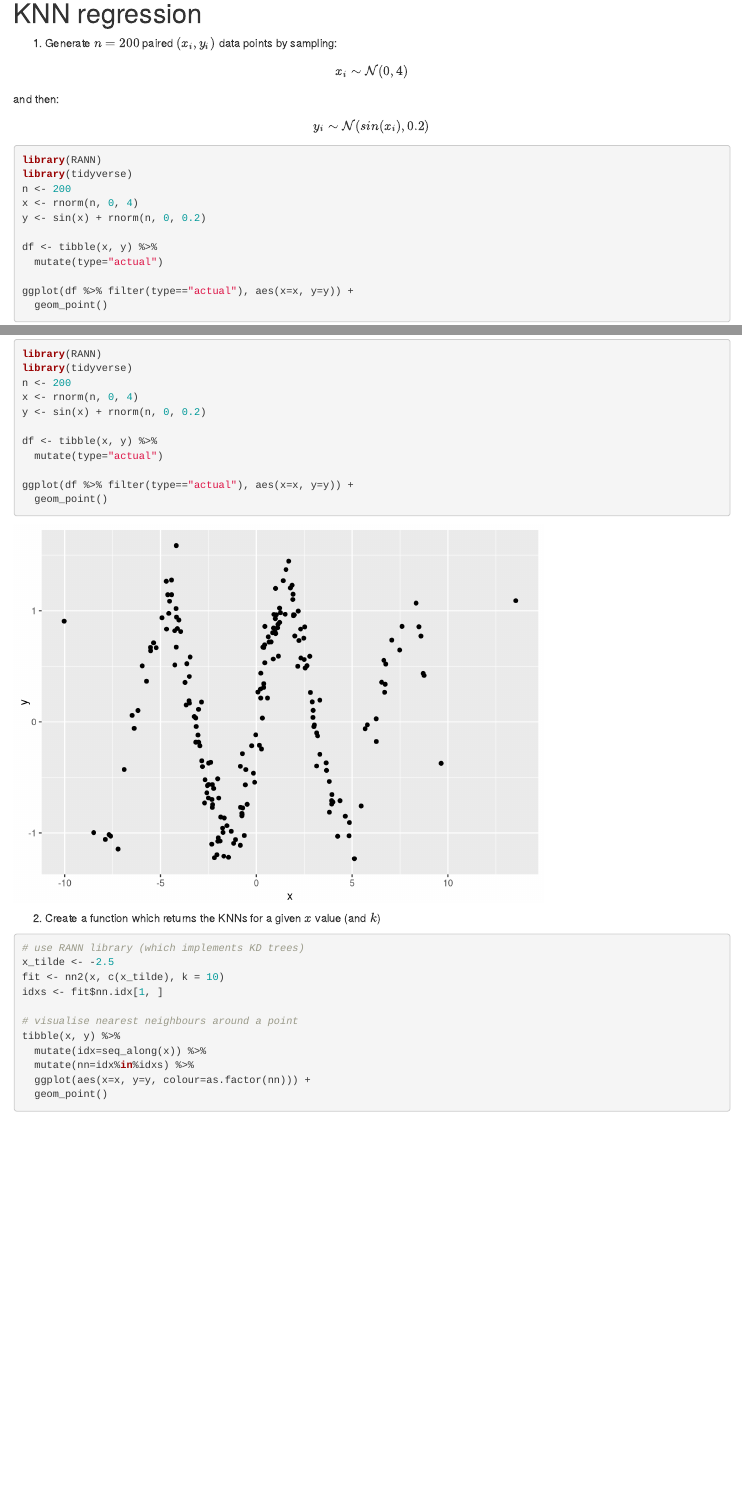
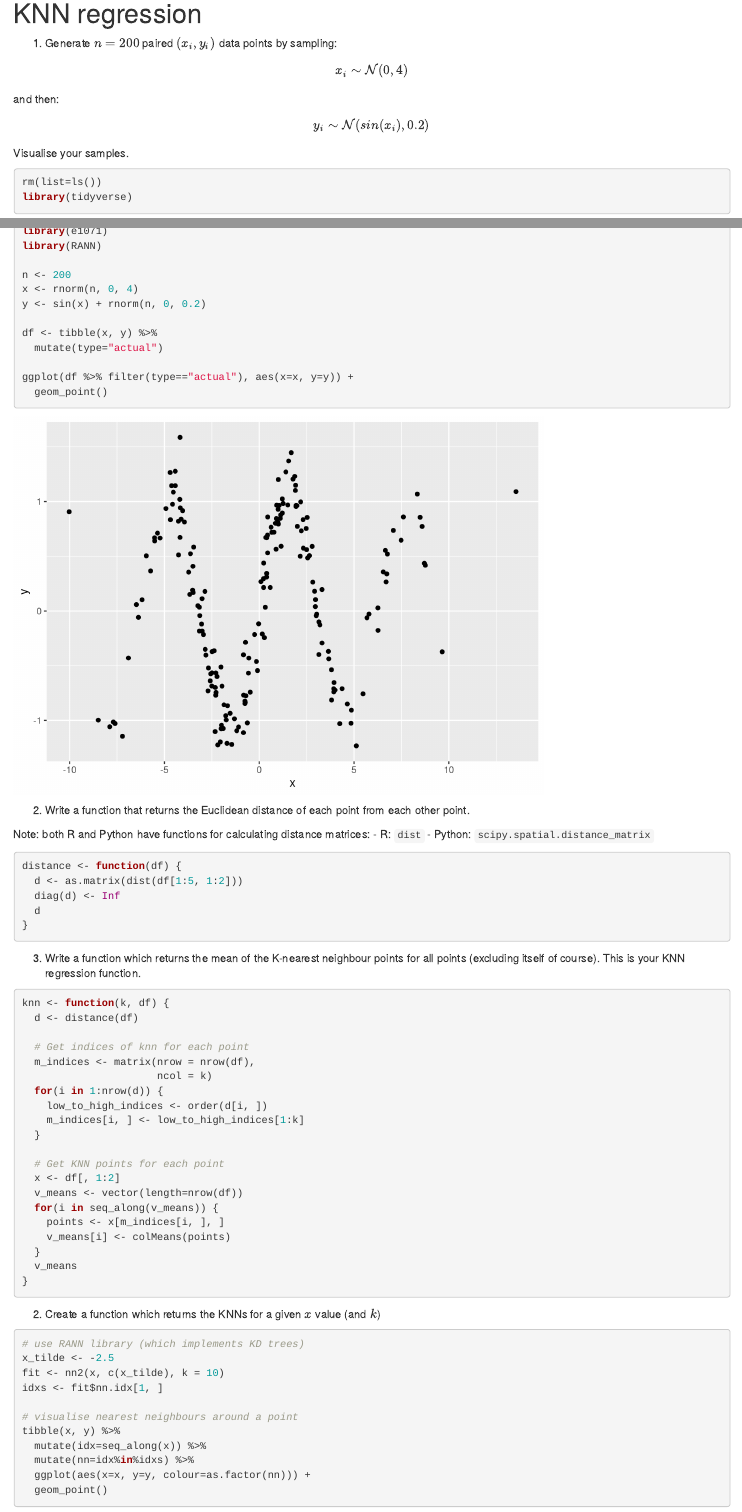
Before and after one commit to ben18785/introduction_to_ml, an R Markdown document (problem_sets/s_knn_problems_answers.Rmd): the page in a window 1100 px wide, from 610 px down before the commit and from 90 px down after it, so that both start at the same text, and a second part further down, joined at a grey line. Rendered offline with R 4.5, knitr and Pandoc, with nearby package versions; code that draws random numbers runs with fixed seeds of ours.

Commit message:
started to write knn but realised an issue

````diff
--- a/problem_sets/s_knn_problems_answers.Rmd
+++ b/problem_sets/s_knn_problems_answers.Rmd
@@ -24,9 +17,14 @@ and then:
 y_i \sim \mathcal{N}(sin(x_i), 0.2)
 \end{equation}
 
+Visualise your samples.
 ```{r}
+rm(list=ls())
+library(tidyverse)
+library(reshape2)
+library(e1071)
 library(RANN)
-library(tidyverse)
+
 n <- 200
 x <- rnorm(n, 0, 4)
 y <- sin(x) + rnorm(n, 0, 0.2)
@@ -37,6 +35,46 @@ df <- tibble(x, y) %>%
 ggplot(df %>% filter(type=="actual"), aes(x=x, y=y)) +
   geom_point()
 ```
+
+2. Write a function that returns the Euclidean distance of each point from each other point.
+
+Note: both R and Python have functions for calculating distance matrices:
+- R: `dist`
+- Python: `scipy.spatial.distance_matrix`
+
+```{r}
+distance <- function(df) {
+  d <- as.matrix(dist(df[1:5, 1:2]))
+  diag(d) <- Inf
+  d
+}
+```
+
+3. Write a function which returns the mean of the K-nearest neighbour points for all points (excluding itself of course). This is your KNN regression function.
+```{r}
+knn <- function(k, df) {
+  d <- distance(df)
+
+  # Get indices of knn for each point
+  m_indices <- matrix(nrow = nrow(df),
+                      ncol = k)
+  for(i in 1:nrow(d)) {
+    low_to_high_indices <- order(d[i, ])
+    m_indices[i, ] <- low_to_high_indices[1:k]
+  }
+
+  # Get KNN points for each point
+  x <- df[, 1:2]
+  v_means <- vector(length=nrow(df))
+  for(i in seq_along(v_means)) {
+    points <- x[m_indices[i, ], ]
+    v_means[i] <- colMeans(points)
+  }
+  v_means
+}
+
+```
+
 
 2. Create a function which returns the KNNs for a given $x$ value (and $k$)
 ```{r}
````
Also changed, not shown: problem_sets/s_knn_problems_answers.nb.html, problem_sets/s_knn_problems_answers.Rmd (7 more changed lines).
